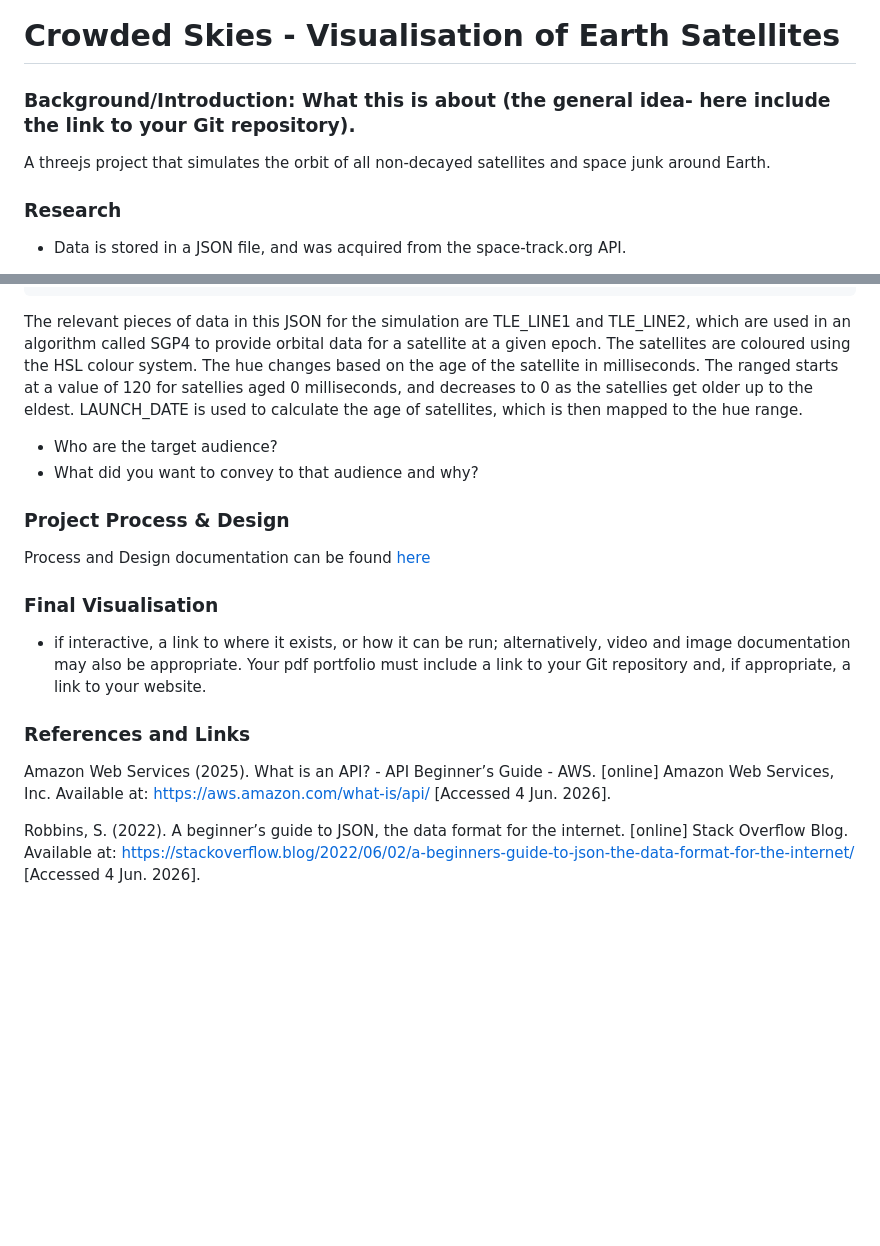
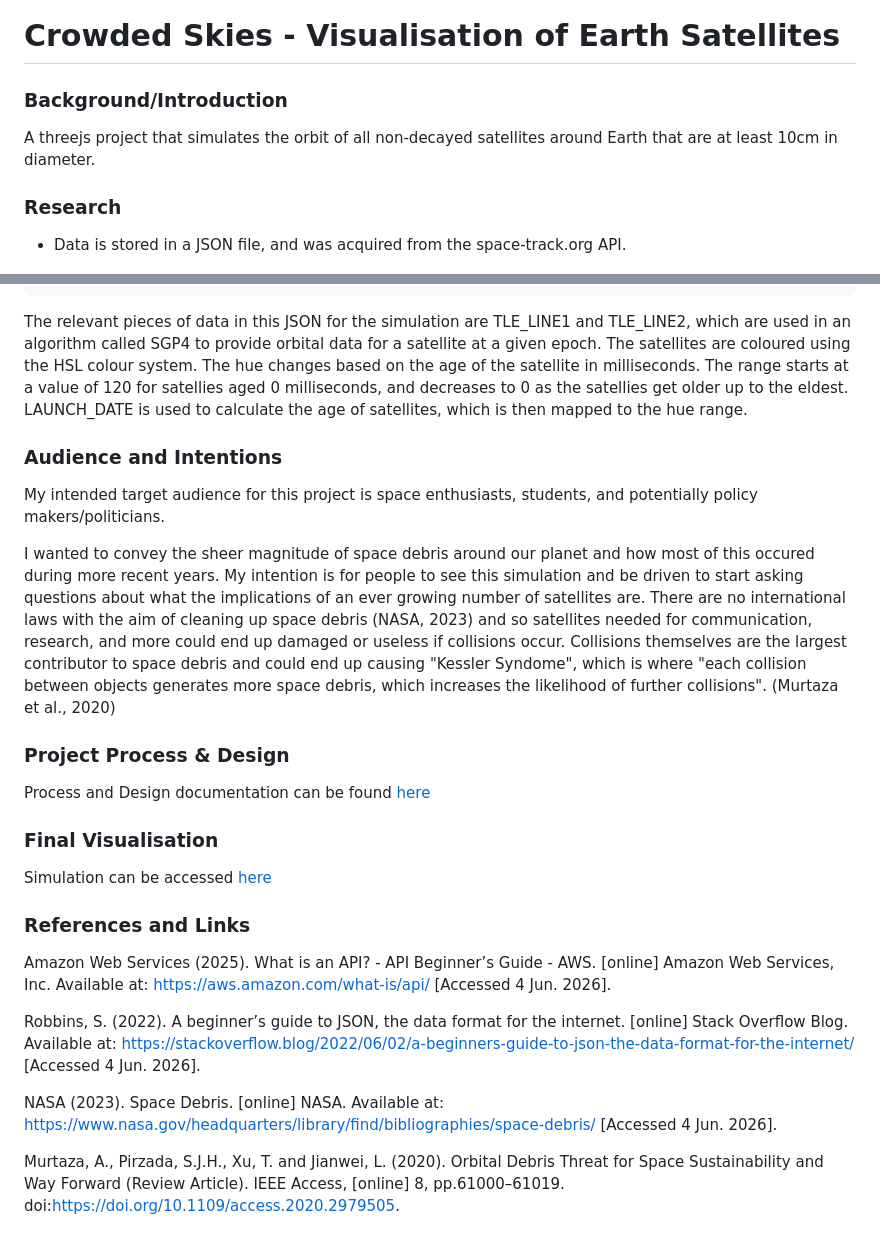
Before and after one commit to Antraxes/satellite-project, a Markdown page: README.md, 2 parts joined by grey strips. Drawn GitHub-style; blank space fills up the shorter version.

Commit message:
updated readme with intensions and sources

````diff
--- a/README.md
+++ b/README.md
@@ -1,7 +1,7 @@
 # Crowded Skies -  Visualisation of Earth Satellites
-### Background/Introduction: What this is about (the general idea- here include the link to your Git repository).
+### Background/Introduction
 
-A threejs project that simulates the orbit of all non-decayed satellites and space junk around Earth.
+A threejs project that simulates the orbit of all non-decayed satellites around Earth that are at least 10cm in diameter.
 
 
 ### Research
@@ -55,23 +55,25 @@ This is the structure of one of the satellite objects stored in the JSON:
     "TLE_LINE2": "2 00005  34.2474 348.0744 1835465  89.1892 291.7390 10.85993221442090"
   },
 ```
-The relevant pieces of data in this JSON for the simulation are TLE_LINE1 and TLE_LINE2, which are used in an algorithm called SGP4 to provide orbital data for a satellite at a given epoch. The satellites are coloured using the HSL colour system. The hue changes based on the age of the satellite in milliseconds. The ranged starts at a value of 120 for satellies aged 0 milliseconds, and decreases to 0 as the satellies get older up to the eldest. LAUNCH_DATE is used to calculate the age of satellites, which is then mapped to the hue range.
+The relevant pieces of data in this JSON for the simulation are TLE_LINE1 and TLE_LINE2, which are used in an algorithm called SGP4 to provide orbital data for a satellite at a given epoch. The satellites are coloured using the HSL colour system. The hue changes based on the age of the satellite in milliseconds. The range starts at a value of 120 for satellies aged 0 milliseconds, and decreases to 0 as the satellies get older up to the eldest. LAUNCH_DATE is used to calculate the age of satellites, which is then mapped to the hue range.
 
+### Audience and Intentions
+My intended target audience for this project is space enthusiasts, students, and potentially policy makers/politicians.
 
-- Who are the target audience?
-- What did you want to convey to that audience and why?
+I wanted to convey the sheer magnitude of space debris around our planet and how most of this occured during more recent years. My intention is for people to see this simulation and be driven to start asking questions about what the implications of an ever growing number of satellites are. There are no international laws with the aim of cleaning up space debris (NASA, 2023) and so satellites needed for communication, research, and more could end up damaged or useless if collisions occur. Collisions themselves are the largest contributor to space debris and could end up causing "Kessler Syndome", which is where "each collision between objects generates more space debris, which increases the likelihood of further collisions". (Murtaza et al., 2020)
 
 ### Project Process & Design
 Process and Design documentation can be found [here](README_DEVELOPMENT.md)
 
 ### Final Visualisation
-- if interactive, a link to where it exists, or how it can be run;
-alternatively, video and image documentation may also be appropriate. Your pdf
-portfolio must include a link to your Git repository and, if appropriate, a link to your
-website.
+Simulation can be accessed [here](https://antraxes.github.io/satellite-project/)
 
 ### References and Links
 Amazon Web Services (2025). What is an API? - API Beginner’s Guide - AWS. [online] Amazon Web Services, Inc. Available at: https://aws.amazon.com/what-is/api/ [Accessed 4 Jun. 2026].
 
 Robbins, S. (2022). A beginner’s guide to JSON, the data format for the internet. [online] Stack Overflow Blog. Available at: https://stackoverflow.blog/2022/06/02/a-beginners-guide-to-json-the-data-format-for-the-internet/ [Accessed 4 Jun. 2026].
+
+NASA (2023). Space Debris. [online] NASA. Available at: https://www.nasa.gov/headquarters/library/find/bibliographies/space-debris/ [Accessed 4 Jun. 2026].
+
+Murtaza, A., Pirzada, S.J.H., Xu, T. and Jianwei, L. (2020). Orbital Debris Threat for Space Sustainability and Way Forward (Review Article). IEEE Access, [online] 8, pp.61000–61019. doi:https://doi.org/10.1109/access.2020.2979505.
 ‌
````
